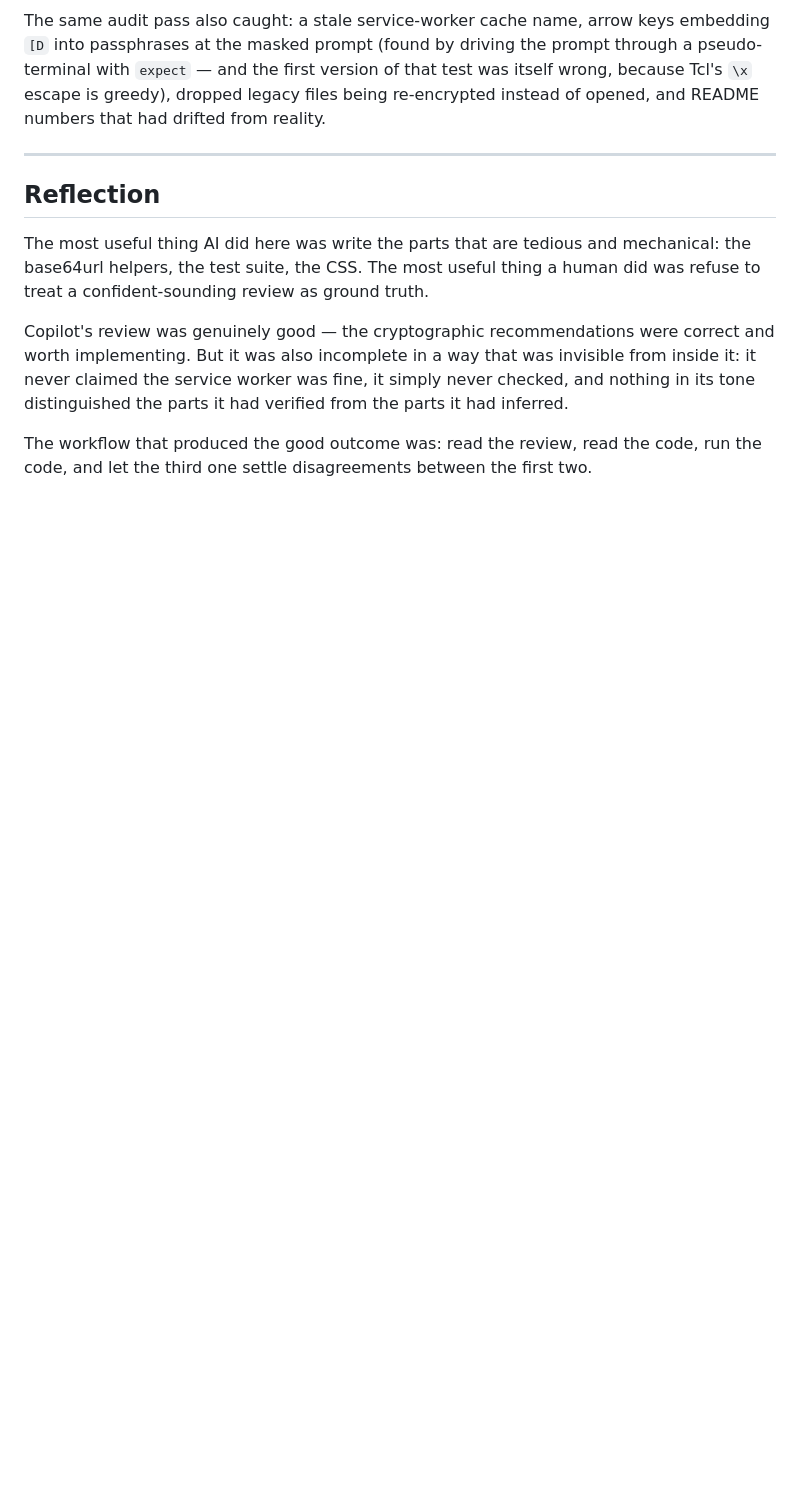
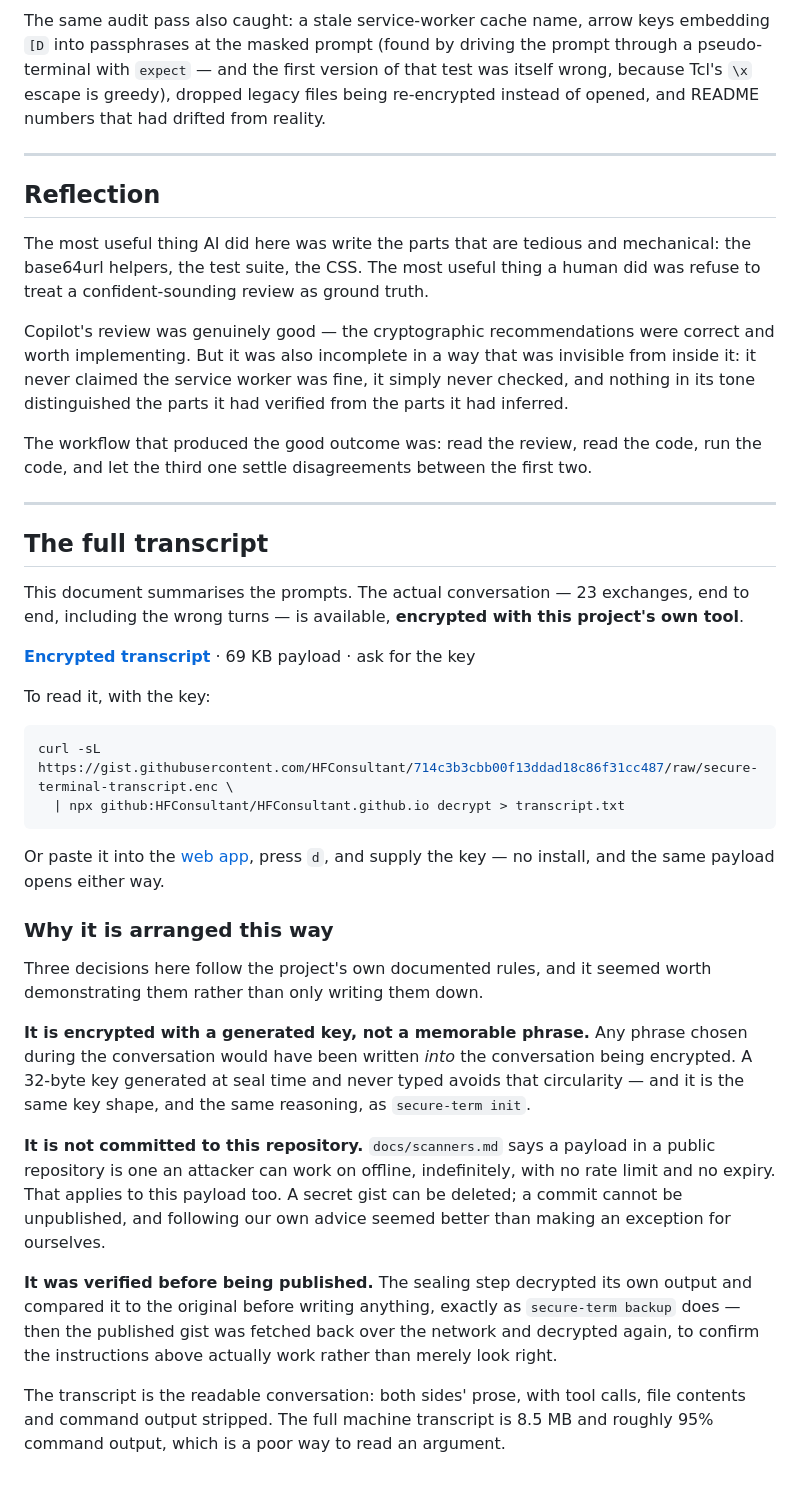
Before and after one commit to HFConsultant/HFConsultant.github.io, a Markdown page: PROMPTS.md, the part around the change. Rendered like a GitHub page; blank space fills up the shorter version.

Commit message:
Link an encrypted transcript of the conversation from PROMPTS.md
PROMPTS.md summarises the prompts; the actual 23-exchange conversation is now
available, sealed with this project's own tool. Three details follow the
project's documented rules rather than making an exception for ourselves.

Encrypted with a generated key, not a memorable phrase. Any phrase chosen
during the conversation would have been written into the conversation being
encrypted -- the same circularity `backup` already refuses when it declines to
let a key seal itself. A 32-byte key generated at seal time and never typed
avoids it.

Not committed to this repository. docs/scanners.md says a payload in a public
repository is one an attacker can work on offline, indefinitely, with no rate
limit and no expiry, and that applies to this payload as much as anyone's. It
is hosted as a secret gist instead, which can be deleted; a commit cannot be
unpublished.

Verified before publishing, twice. The sealing step decrypted its own output
and compared it to the original before writing anything, as `backup` does.
Then the published gist was fetched back over the network and decrypted
through the CLI, confirming the documented commands actually work rather than
merely look plausible -- byte-identical to the original.

The artefact is the readable conversation: 238 KB of prose from both sides,
compressing to a 69 KB payload. Tool calls, file contents and command output
are stripped; the full machine transcript is 8.5 MB and roughly 95% command
output, which is a poor way to read an argument.

Scanned before sealing: no email addresses, tokens, keys or PEM blocks, and
the single absolute path is one the user typed themselves in the first message.

Co-Authored-By: Claude Opus 5 <noreply@anthropic.com>

````diff
--- a/PROMPTS.md
+++ b/PROMPTS.md
@@ -219,3 +219,51 @@ verified from the parts it had inferred.
 The workflow that produced the good outcome was: read the review, read the
 code, run the code, and let the third one settle disagreements between the
 first two.
+
+---
+
+## The full transcript
+
+This document summarises the prompts. The actual conversation — 23 exchanges,
+end to end, including the wrong turns — is available, **encrypted with this
+project's own tool**.
+
+**[Encrypted transcript](https://gist.github.com/HFConsultant/714c3b3cbb00f13ddad18c86f31cc487)**
+· 69 KB payload · ask for the key
+
+To read it, with the key:
+
+```bash
+curl -sL https://gist.githubusercontent.com/HFConsultant/714c3b3cbb00f13ddad18c86f31cc487/raw/secure-terminal-transcript.enc \
+  | npx github:HFConsultant/HFConsultant.github.io decrypt > transcript.txt
+```
+
+Or paste it into the [web app](https://hfconsultant.github.io/), press `d`, and
+supply the key — no install, and the same payload opens either way.
+
+### Why it is arranged this way
+
+Three decisions here follow the project's own documented rules, and it seemed
+worth demonstrating them rather than only writing them down.
+
+**It is encrypted with a generated key, not a memorable phrase.** Any phrase
+chosen during the conversation would have been written *into* the conversation
+being encrypted. A 32-byte key generated at seal time and never typed avoids
+that circularity — and it is the same key shape, and the same reasoning, as
+`secure-term init`.
+
+**It is not committed to this repository.** `docs/scanners.md` says a payload
+in a public repository is one an attacker can work on offline, indefinitely,
+with no rate limit and no expiry. That applies to this payload too. A secret
+gist can be deleted; a commit cannot be unpublished, and following our own
+advice seemed better than making an exception for ourselves.
+
+**It was verified before being published.** The sealing step decrypted its own
+output and compared it to the original before writing anything, exactly as
+`secure-term backup` does — then the published gist was fetched back over the
+network and decrypted again, to confirm the instructions above actually work
+rather than merely look right.
+
+The transcript is the readable conversation: both sides' prose, with tool calls,
+file contents and command output stripped. The full machine transcript is 8.5 MB
+and roughly 95% command output, which is a poor way to read an argument.
````
